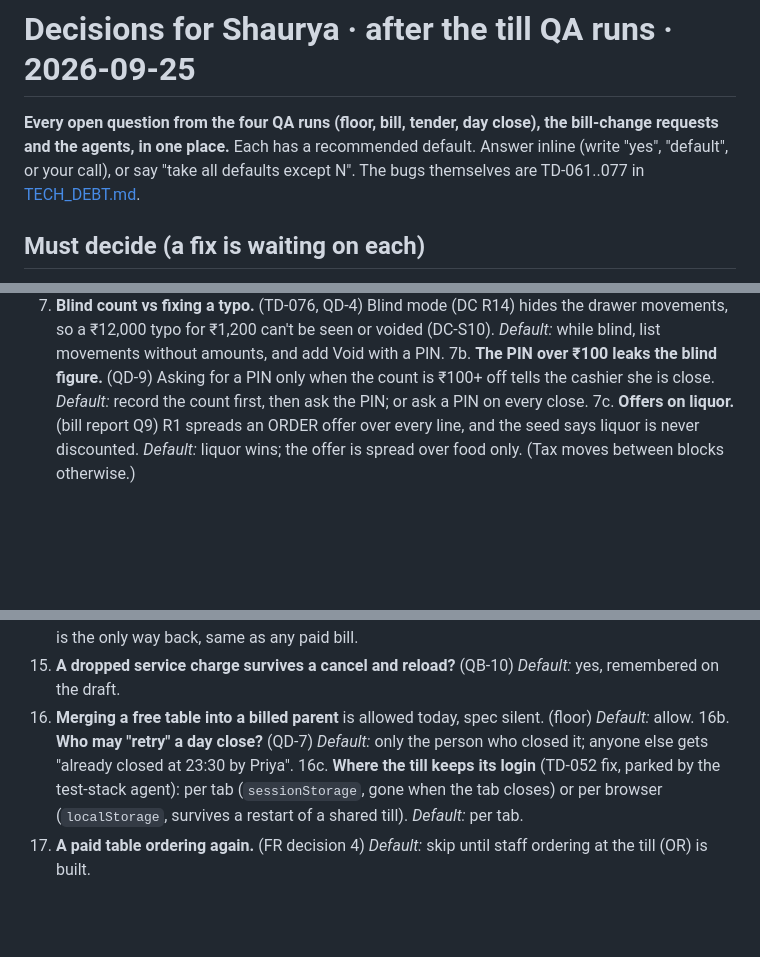
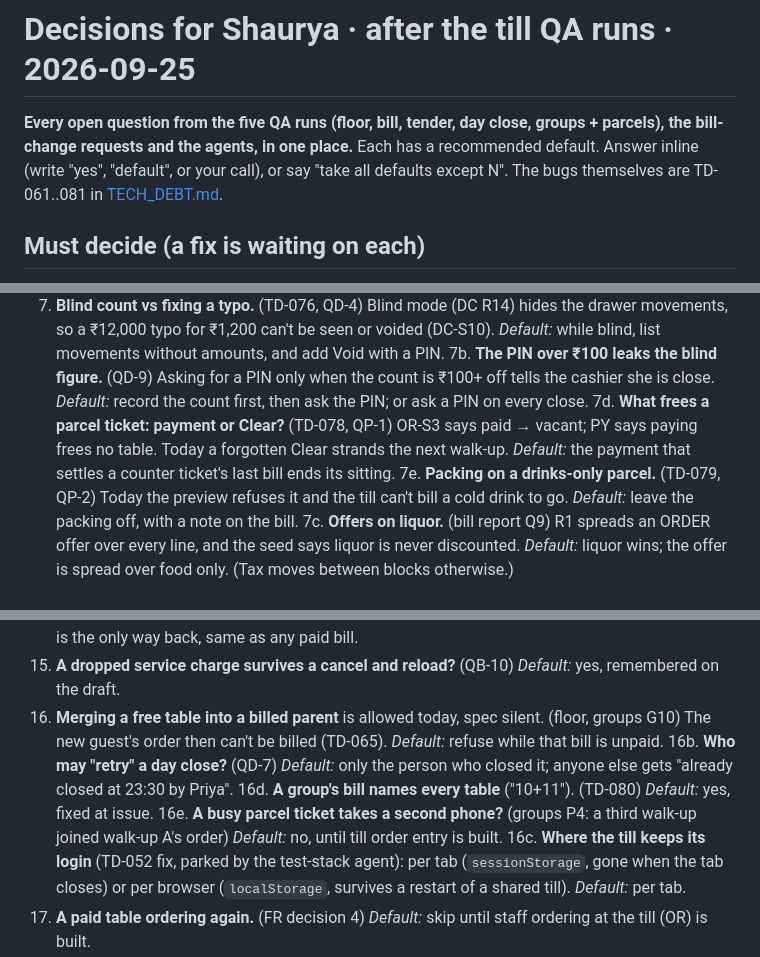
Before and after one commit to no-hup/plattr-pro, a Markdown page: moonshot/reviews/2026-09-25-decisions-for-shaurya.md, 3 parts joined by grey strips. GitHub-like rendering; blank space fills up the shorter version.

```diff
--- a/moonshot/reviews/2026-09-25-decisions-for-shaurya.md
+++ b/moonshot/reviews/2026-09-25-decisions-for-shaurya.md
@@ -1,8 +1,8 @@
 # Decisions for Shaurya · after the till QA runs · 2026-09-25
 
-**Every open question from the four QA runs (floor, bill, tender, day close), the bill-change requests and the agents, in one place.** Each has a
+**Every open question from the five QA runs (floor, bill, tender, day close, groups + parcels), the bill-change requests and the agents, in one place.** Each has a
 recommended default. Answer inline (write "yes", "default", or your call), or say "take all defaults except N".
-The bugs themselves are TD-061..077 in [TECH_DEBT.md](../TECH_DEBT.md).
+The bugs themselves are TD-061..081 in [TECH_DEBT.md](../TECH_DEBT.md).
 
 ## Must decide (a fix is waiting on each)
 
@@ -29,6 +29,11 @@ The bugs themselves are TD-061..077 in [TECH_DEBT.md](../TECH_DEBT.md).
    Void with a PIN.
 7b. **The PIN over ₹100 leaks the blind figure.** (QD-9) Asking for a PIN only when the count is ₹100+ off tells the
    cashier she is close. *Default:* record the count first, then ask the PIN; or ask a PIN on every close.
+7d. **What frees a parcel ticket: payment or Clear?** (TD-078, QP-1) OR-S3 says paid → vacant; PY says paying frees
+   no table. Today a forgotten Clear strands the next walk-up. *Default:* the payment that settles a counter ticket's
+   last bill ends its sitting.
+7e. **Packing on a drinks-only parcel.** (TD-079, QP-2) Today the preview refuses it and the till can't bill a cold
+   drink to go. *Default:* leave the packing off, with a note on the bill.
 7c. **Offers on liquor.** (bill report Q9) R1 spreads an ORDER offer over every line, and the seed says liquor is
    never discounted. *Default:* liquor wins; the offer is spread over food only. (Tax moves between blocks otherwise.)
 
@@ -47,9 +52,13 @@ The bugs themselves are TD-061..077 in [TECH_DEBT.md](../TECH_DEBT.md).
 14. **Undoing a mistaken comp:** a ₹0 comp is born paid with no Cancel. (bill Q8) *Default:* a credit note is the
     only way back, same as any paid bill.
 15. **A dropped service charge survives a cancel and reload?** (QB-10) *Default:* yes, remembered on the draft.
-16. **Merging a free table into a billed parent** is allowed today, spec silent. (floor) *Default:* allow.
+16. **Merging a free table into a billed parent** is allowed today, spec silent. (floor, groups G10) The new guest's
+    order then can't be billed (TD-065). *Default:* refuse while that bill is unpaid.
 16b. **Who may "retry" a day close?** (QD-7) *Default:* only the person who closed it; anyone else gets "already
     closed at 23:30 by Priya".
+16d. **A group's bill names every table** ("10+11"). (TD-080) *Default:* yes, fixed at issue.
+16e. **A busy parcel ticket takes a second phone?** (groups P4: a third walk-up joined walk-up A's order) *Default:* no,
+    until till order entry is built.
 16c. **Where the till keeps its login** (TD-052 fix, parked by the test-stack agent): per tab (`sessionStorage`, gone
     when the tab closes) or per browser (`localStorage`, survives a restart of a shared till). *Default:* per tab.
 17. **A paid table ordering again.** (FR decision 4) *Default:* skip until staff ordering at the till (OR) is built.
```
Also changed, not shown: other parts of moonshot/reviews/2026-09-25-decisions-for-shaurya.md (+3 -3 lines), moonshot/STATE.md (+1 -1 lines), moonshot/TECH_DEBT.md (+4 -0 lines).
